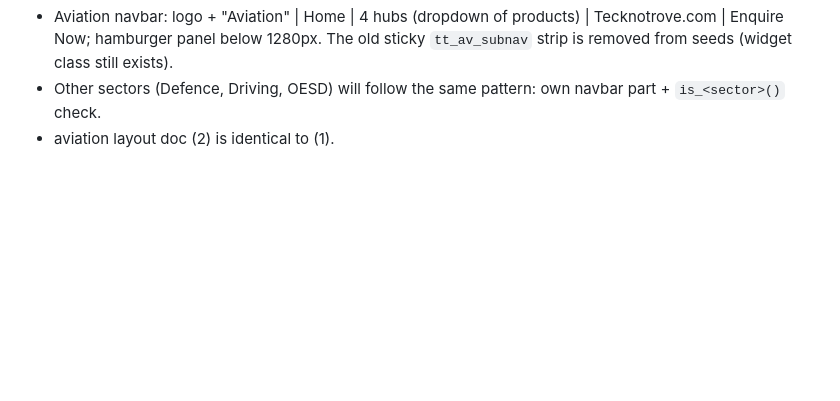
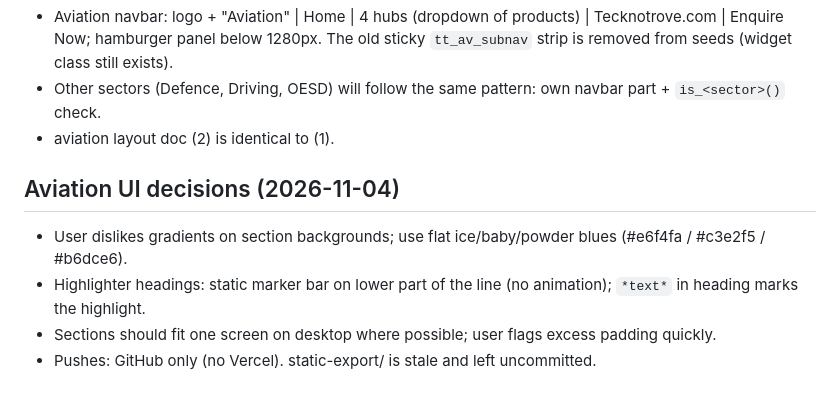
Before and after one commit to techinfinitydevelopers/tecknotrove, a Markdown page: memory.md, the part around the change. Rendered like a GitHub page; blank space fills up the shorter version.

Commit message:
Aviation: why-choose caption fit, build log and memory notes
Log the CTA redesign trial and its revert; record UI decisions
(flat blue backgrounds, static highlighter, one-screen sections).

Co-Authored-By: Claude Opus 5.5 <noreply@anthropic.com>

```diff
--- a/memory.md
+++ b/memory.md
@@ -43,3 +43,9 @@ See "Wireframe gap plan" in `wordpress-theme/BUILD_LOG.md`.
 - Aviation navbar: logo + "Aviation" | Home | 4 hubs (dropdown of products) | Tecknotrove.com | Enquire Now; hamburger panel below 1280px. The old sticky `tt_av_subnav` strip is removed from seeds (widget class still exists).
 - Other sectors (Defence, Driving, OESD) will follow the same pattern: own navbar part + `is_<sector>()` check.
 - aviation layout doc (2) is identical to (1).
+
+## Aviation UI decisions (2026-11-04)
+- User dislikes gradients on section backgrounds; use flat ice/baby/powder blues (#e6f4fa / #c3e2f5 / #b6dce6).
+- Highlighter headings: static marker bar on lower part of the line (no animation); `*text*` in heading marks the highlight.
+- Sections should fit one screen on desktop where possible; user flags excess padding quickly.
+- Pushes: GitHub only (no Vercel). static-export/ is stale and left uncommitted.
```
Also changed, not shown: wordpress-theme/BUILD_LOG.md (+4 -0 lines).
